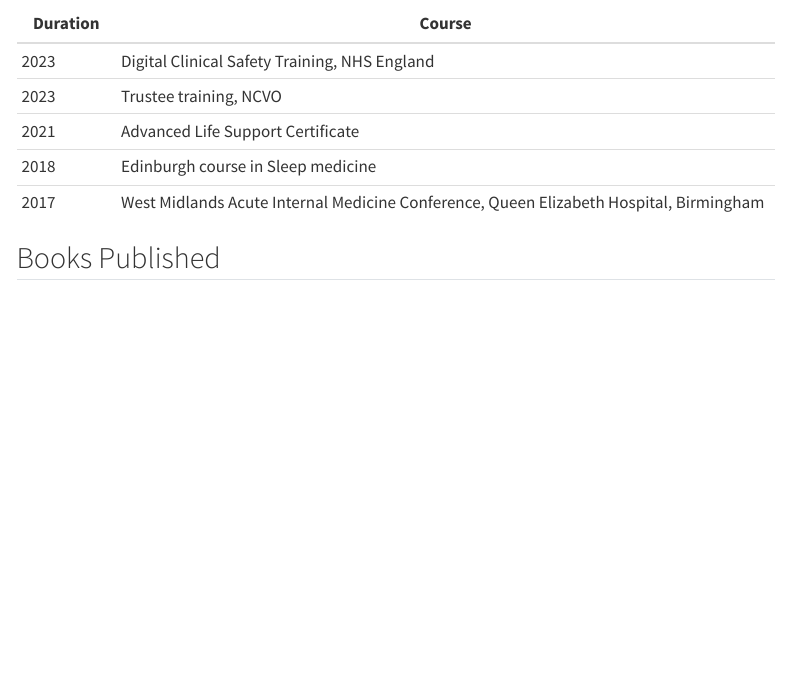
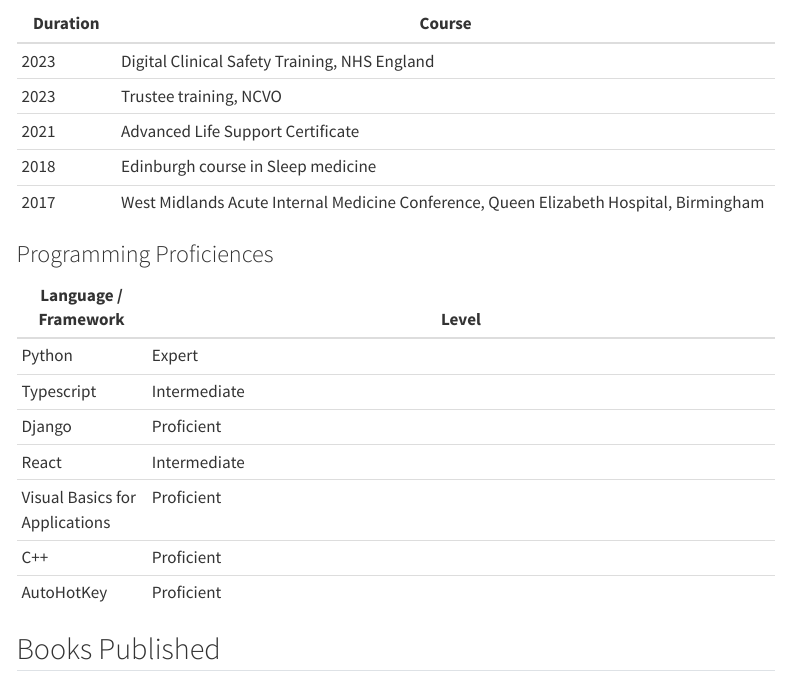
Before and after one commit to bailey-medics/bailey-medics.github.io, a Quarto document (mark-bailey-cv.qmd): the page in a window 1100 px wide, from 1970 px down. Rendered offline with R 4.5, knitr and Pandoc in place of Quarto, with nearby package versions; menus at the side of the page are left out.

Commit message:
Update CV with programming proficiencies section and footer with company information and Twitter link

```diff
--- a/mark-bailey-cv.qmd
+++ b/mark-bailey-cv.qmd
@@ -48,11 +48,24 @@ title: "Dr Mark Allan Bailey BSc PhD MB BChir MRCP MSc"
 
 | Duration           | Course                                                                                                                            |
 |--------------------|-----------------------------------------------------------------------------------------------------------------------------------|
-| 2023               | Digital Clinical Safety Training, NHS England                                                                                                           |
-| 2023               | Trustee training, NCVO                                                                                                           |
+| 2023               | Digital Clinical Safety Training, NHS England                                                                                     |
+| 2023               | Trustee training, NCVO                                                                                                            |
 | 2021               | Advanced Life Support Certificate                                                                                                 |
 | 2018               | Edinburgh course in Sleep medicine                                                                                                |
 | 2017               | West Midlands Acute Internal Medicine Conference, Queen Elizabeth Hospital, Birmingham                                            |
+
+
+### Programming Proficiences
+
+| Language / Framework  | Level                                                                                                                          |
+|-----------------------|-------------------------------------------------------------------------------------------------------------|
+| Python                | Expert                                                                                                        |
+| Typescript            | Intermediate                                                                                        |
+| Django                 | Proficient                                                                                            |
+| React                | Intermediate                                                                                               |
+| Visual Basics for Applications  | Proficient                                          |
+| C++                   | Proficient  |
+| AutoHotKey            | Proficient  |
 
 ## Books Published
 
```
Also changed, not shown: mark-bailey-cv.qmd (4 more changed lines), 2 other files.
